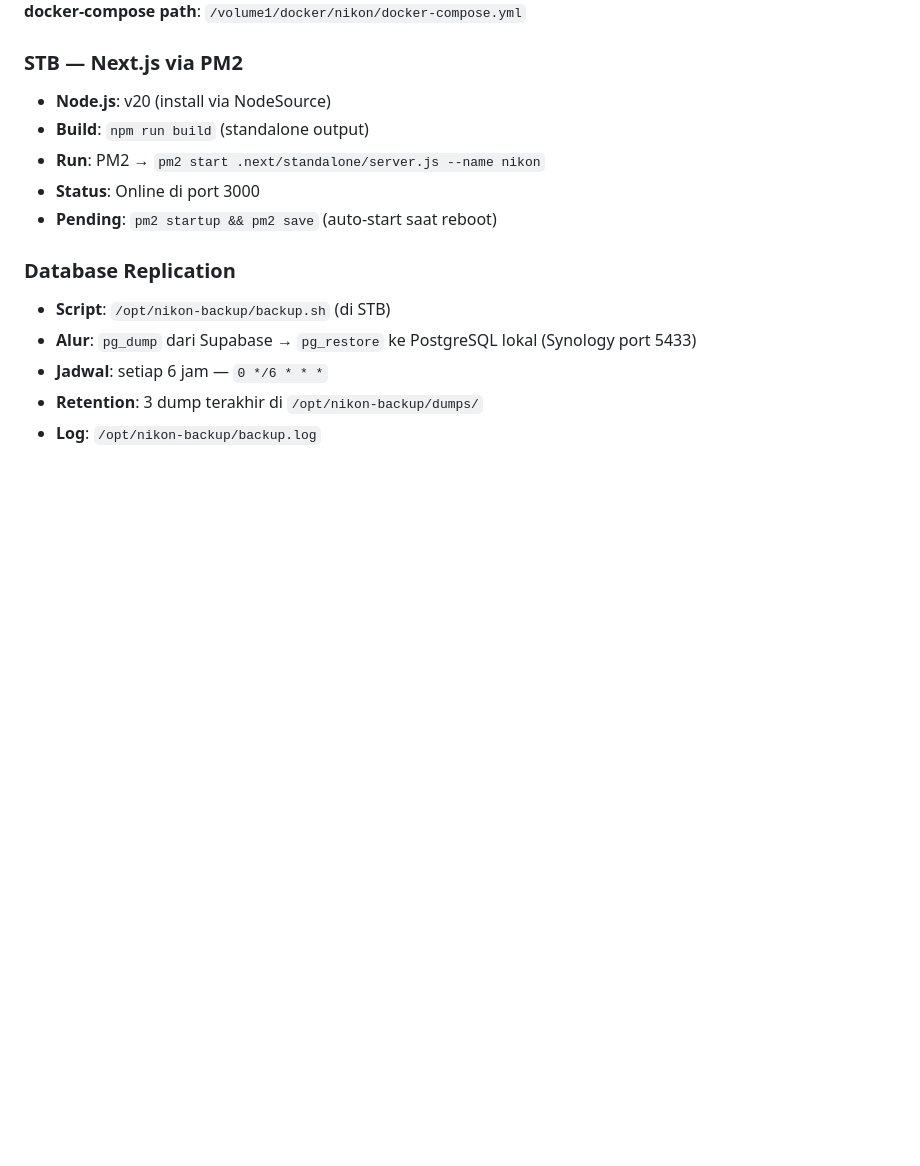
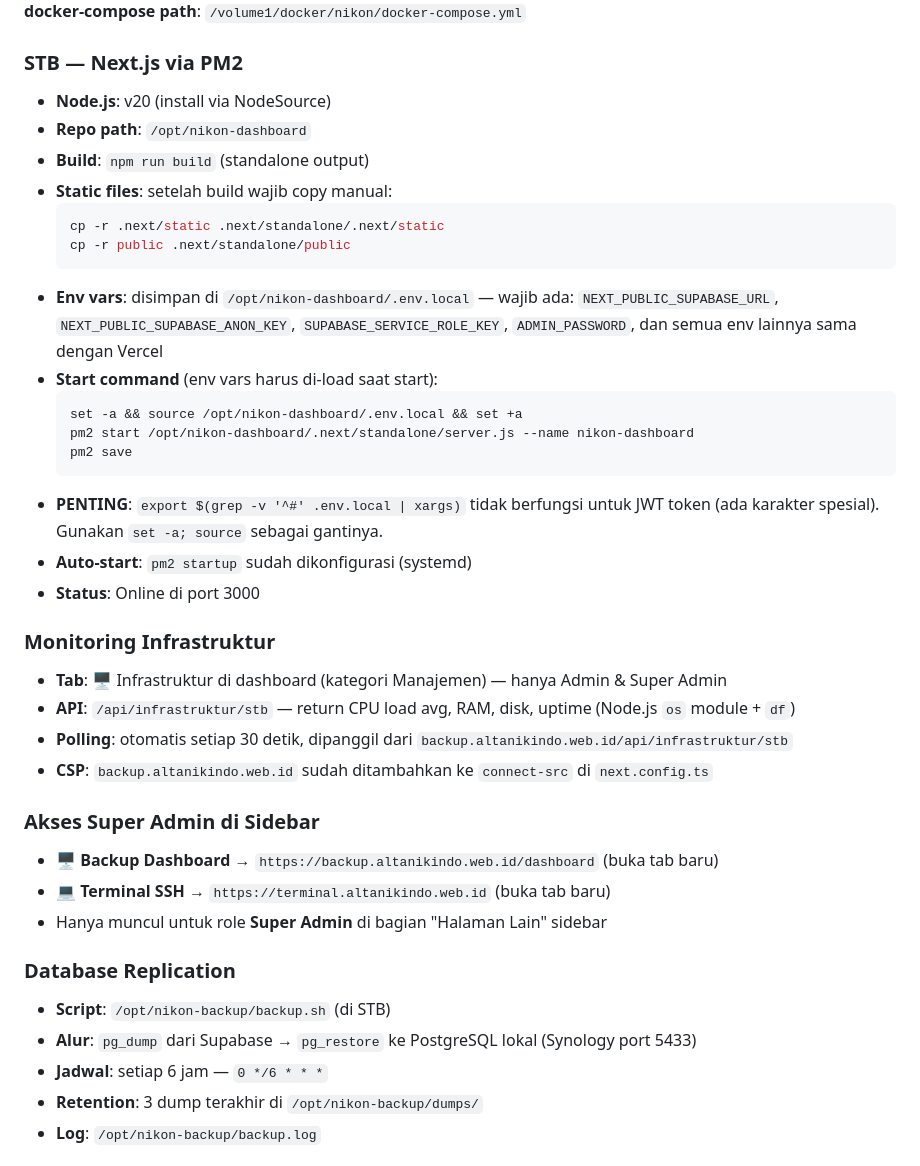
Before and after one commit to Jipesya27/nikon-dashboard, a Markdown page: memory.md, the part around the change. Drawn GitHub-style; blank space fills up the shorter version.

Commit message:
docs: update memory — STB PM2 setup, monitoring infrastruktur, akses Super Admin

````diff
--- a/memory.md
+++ b/memory.md
@@ -244,10 +244,36 @@ Internet → backup.altanikindo.web.id
 ### STB — Next.js via PM2
 
 - **Node.js**: v20 (install via NodeSource)
+- **Repo path**: `/opt/nikon-dashboard`
 - **Build**: `npm run build` (standalone output)
-- **Run**: PM2 → `pm2 start .next/standalone/server.js --name nikon`
+- **Static files**: setelah build wajib copy manual:
+  ```bash
+  cp -r .next/static .next/standalone/.next/static
+  cp -r public .next/standalone/public
+  ```
+- **Env vars**: disimpan di `/opt/nikon-dashboard/.env.local` — wajib ada: `NEXT_PUBLIC_SUPABASE_URL`, `NEXT_PUBLIC_SUPABASE_ANON_KEY`, `SUPABASE_SERVICE_ROLE_KEY`, `ADMIN_PASSWORD`, dan semua env lainnya sama dengan Vercel
+- **Start command** (env vars harus di-load saat start):
+  ```bash
+  set -a && source /opt/nikon-dashboard/.env.local && set +a
+  pm2 start /opt/nikon-dashboard/.next/standalone/server.js --name nikon-dashboard
+  pm2 save
+  ```
+- **PENTING**: `export $(grep -v '^#' .env.local | xargs)` tidak berfungsi untuk JWT token (ada karakter spesial). Gunakan `set -a; source` sebagai gantinya.
+- **Auto-start**: `pm2 startup` sudah dikonfigurasi (systemd)
 - **Status**: Online di port 3000
-- **Pending**: `pm2 startup && pm2 save` (auto-start saat reboot)
+
+### Monitoring Infrastruktur
+
+- **Tab**: 🖥️ Infrastruktur di dashboard (kategori Manajemen) — hanya Admin & Super Admin
+- **API**: `/api/infrastruktur/stb` — return CPU load avg, RAM, disk, uptime (Node.js `os` module + `df`)
+- **Polling**: otomatis setiap 30 detik, dipanggil dari `backup.altanikindo.web.id/api/infrastruktur/stb`
+- **CSP**: `backup.altanikindo.web.id` sudah ditambahkan ke `connect-src` di `next.config.ts`
+
+### Akses Super Admin di Sidebar
+
+- 🖥️ **Backup Dashboard** → `https://backup.altanikindo.web.id/dashboard` (buka tab baru)
+- 💻 **Terminal SSH** → `https://terminal.altanikindo.web.id` (buka tab baru)
+- Hanya muncul untuk role **Super Admin** di bagian "Halaman Lain" sidebar
 
 ### Database Replication
 
````
